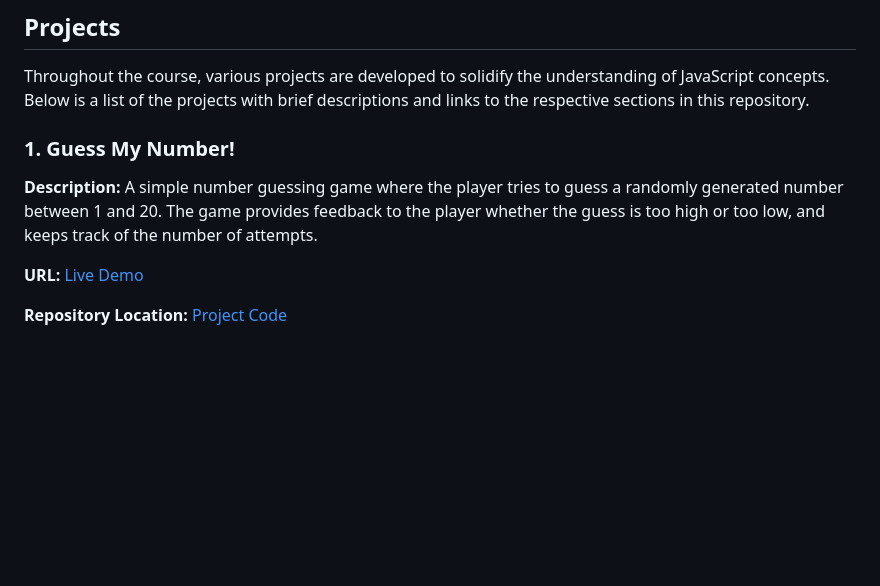
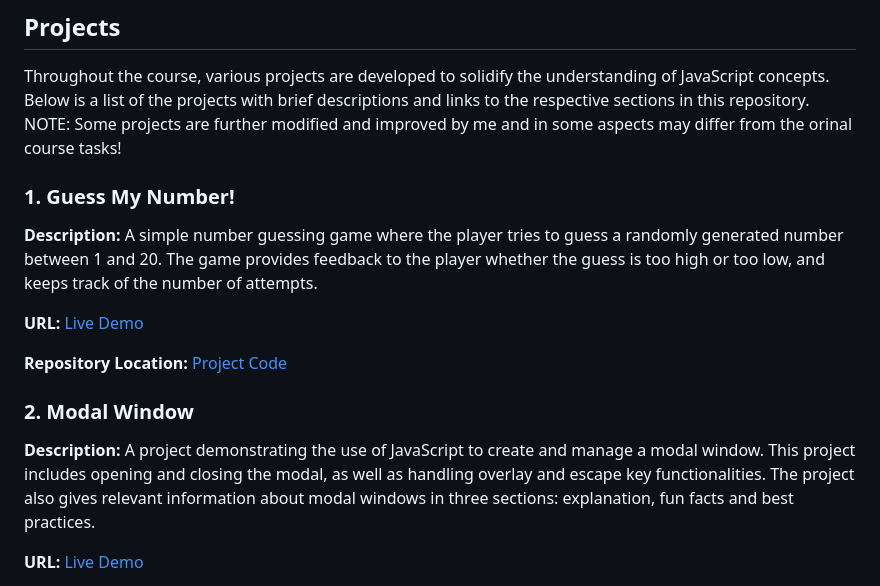
Before and after one commit to StilyanAtanasov/The_Complete_JavaScript_Course, a Markdown page: README.md, the part around one of its changes. Rendered like a GitHub page; blank space fills up the shorter version.

```diff
--- a/README.md
+++ b/README.md
@@ -5,6 +5,7 @@ This repository contains personal solutions to the assignments and coding challe
 ## Projects
 
 Throughout the course, various projects are developed to solidify the understanding of JavaScript concepts. Below is a list of the projects with brief descriptions and links to the respective sections in this repository.
+NOTE: Some projects are further modified and improved by me and in some aspects may differ from the orinal course tasks!
 
 ### 1. Guess My Number!
 
@@ -13,10 +14,10 @@ Throughout the course, various projects are developed to solidify the understand
 **URL:** [Live Demo](https://st-atanasov-guess-my-number.vercel.app)
 
 **Repository Location:** [Project Code](https://github.com/CoolShadow1/The_Complete_JavaScript_Course/tree/main/05.%20DOM%20and%20Events%20Fundamentals/Projects/%231%20Guess%20My%20Number)
-<!--
+
 ### 2. Modal Window
 
-**Description:** A project demonstrating the use of JavaScript to create and manage a modal window. This project includes opening and closing the modal, as well as handling overlay and escape key functionalities.
+**Description:** A project demonstrating the use of JavaScript to create and manage a modal window. This project includes opening and closing the modal, as well as handling overlay and escape key functionalities. The project also gives relevant information about modal windows in three sections: explanation, fun facts and best practices.
 
-**URL:** [Live Demo](#)
+**URL:** [Live Demo](https://modal-windows.vercel.app/)
 
```
Also changed, not shown: other parts of README.md (+2 -2 lines).
